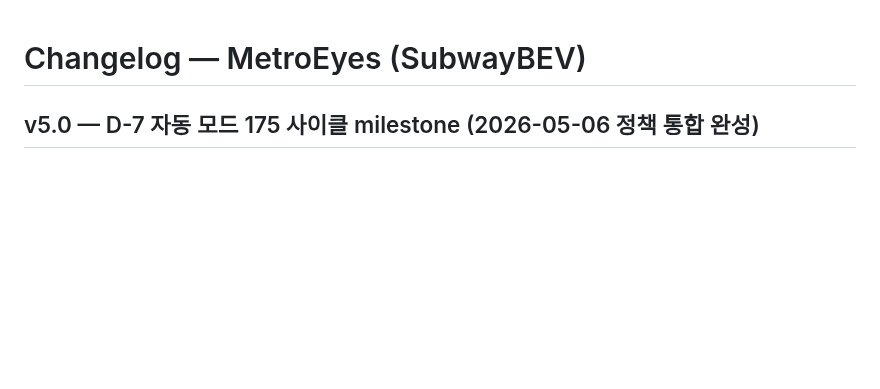
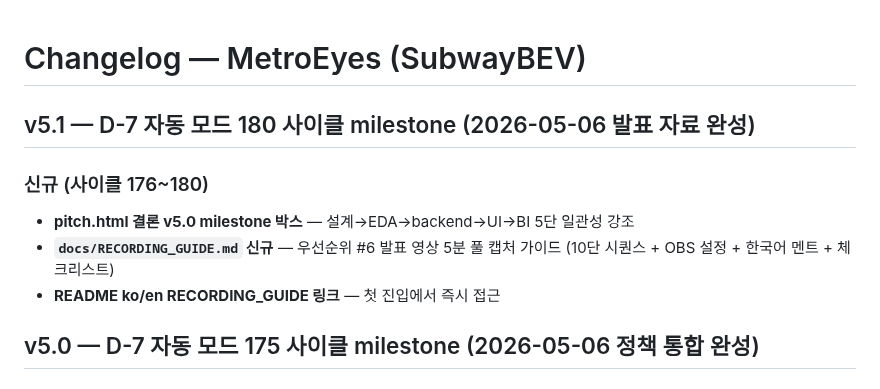
Before and after one commit to leelang7/MetroEyes, a Markdown page: CHANGELOG.md, the part around the change. GitHub-like rendering; blank space fills up the shorter version.

Commit message:
docs: 180 사이클 milestone — CHANGELOG v5.1 (발표 자료 완성) + README badge 180 + 메모리 v17

```diff
--- a/CHANGELOG.md
+++ b/CHANGELOG.md
@@ -1,4 +1,11 @@
 # Changelog — MetroEyes (SubwayBEV)
+
+## v5.1 — D-7 자동 모드 180 사이클 milestone (2026-05-06 발표 자료 완성)
+
+### 신규 (사이클 176~180)
+- **pitch.html 결론 v5.0 milestone 박스** — 설계→EDA→backend→UI→BI 5단 일관성 강조
+- **`docs/RECORDING_GUIDE.md` 신규** — 우선순위 #6 발표 영상 5분 풀 캡처 가이드 (10단 시퀀스 + OBS 설정 + 한국어 멘트 + 체크리스트)
+- **README ko/en RECORDING_GUIDE 링크** — 첫 진입에서 즉시 접근
 
 ## v5.0 — D-7 자동 모드 175 사이클 milestone (2026-05-06 정책 통합 완성)
 
```
Also changed, not shown: README.en.md (+1 -1 lines), README.md (+1 -1 lines).
